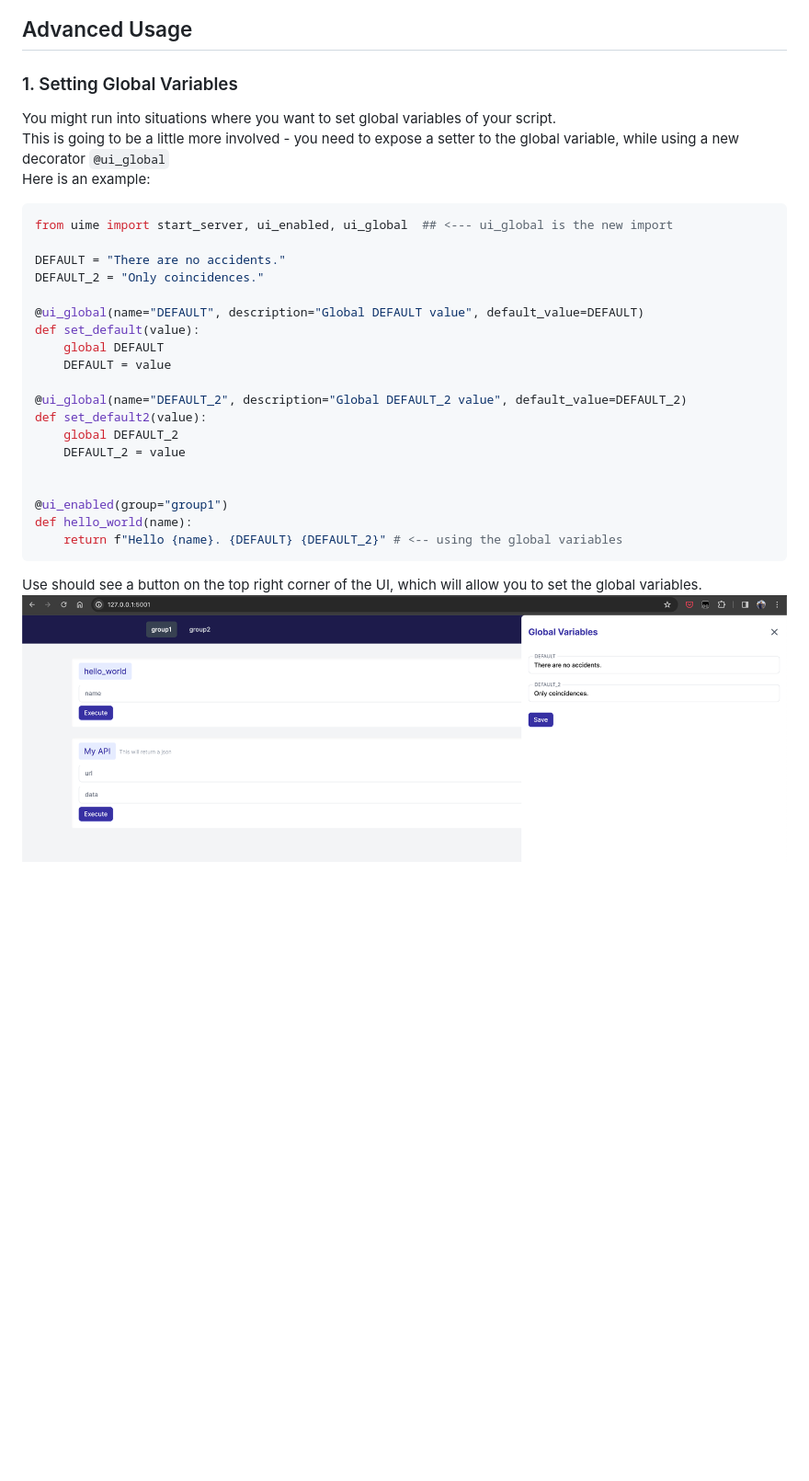
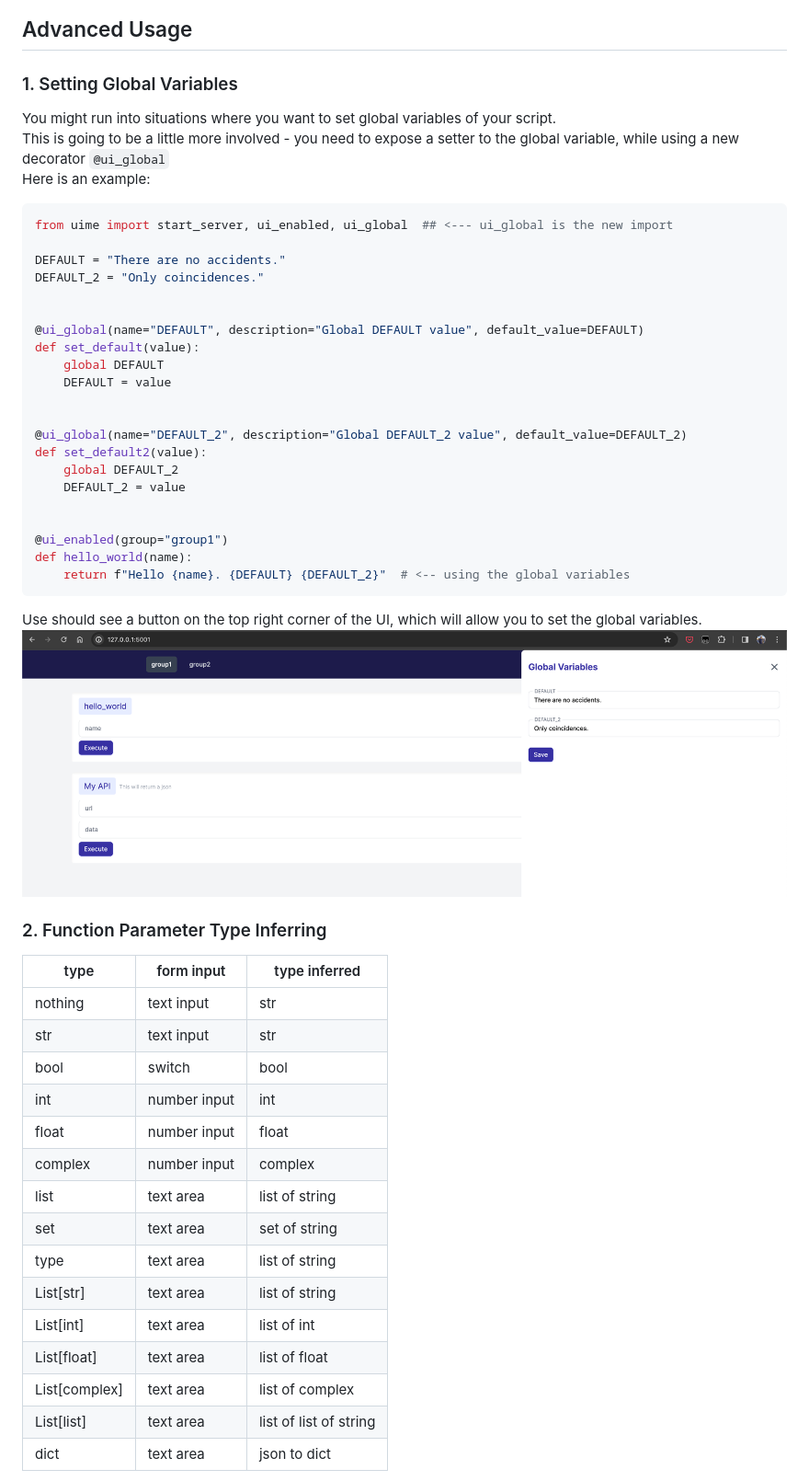
Before and after one commit to livetheoogway/python-uime, a Markdown page: README.md, the part around one of its changes. Shown at 92% size. GitHub-like rendering; blank space fills up the shorter version.

````diff
--- a/README.md
+++ b/README.md
@@ -87,20 +105,26 @@ if __name__ == '__main__':
 ![img.png](resources/ui-example.png)
 
 ## Advanced Usage
+
 ### 1. Setting Global Variables
+
 You might run into situations where you want to set global variables of your script. <br>
-This is going to be a little more involved - you need to expose a setter to the global variable, while using a new decorator `@ui_global` <br>
+This is going to be a little more involved - you need to expose a setter to the global variable, while using a new
+decorator `@ui_global` <br>
 Here is an example:
+
 ```python
 from uime import start_server, ui_enabled, ui_global  ## <--- ui_global is the new import
 
 DEFAULT = "There are no accidents."
 DEFAULT_2 = "Only coincidences."
 
+
 @ui_global(name="DEFAULT", description="Global DEFAULT value", default_value=DEFAULT)
 def set_default(value):
     global DEFAULT
     DEFAULT = value
+
 
 @ui_global(name="DEFAULT_2", description="Global DEFAULT_2 value", default_value=DEFAULT_2)
 def set_default2(value):
@@ -110,7 +134,29 @@ def set_default2(value):
 
 @ui_enabled(group="group1")
 def hello_world(name):
-    return f"Hello {name}. {DEFAULT} {DEFAULT_2}" # <-- using the global variables
+    return f"Hello {name}. {DEFAULT} {DEFAULT_2}"  # <-- using the global variables
 ```
+
 Use should see a button on the top right corner of the UI, which will allow you to set the global variables. <br>
-![global.png](globalvar-example.png)
+![global.png](resources/globalvar-example.png)
+
+### 2. Function Parameter Type Inferring
+
+| type          | form input   | type inferred          |
+|---------------|--------------|------------------------|
+| nothing       | text input   | str                    |
+| str           | text input   | str                    |
+| bool          | switch       | bool                   |
+| int           | number input | int                    |
+| float         | number input | float                  |
+| complex       | number input | complex                |
+| list          | text area    | list of string         |
+| set           | text area    | set of string          |
+| type          | text area    | list of string         |
+| List[str]     | text area    | list of string         |
+| List[int]     | text area    | list of int            |
+| List[float]   | text area    | list of float          |
+| List[complex] | text area    | list of complex        |
+| List[list]    | text area    | list of list of string |
+| dict          | text area    | json to dict           |
+
````
Also changed, not shown: other parts of README.md (+69 -14 lines), resources/globalvar-example.png (renamed from globalvar-example.png), resources/type-infer-demo.png (added), 4 other files.
